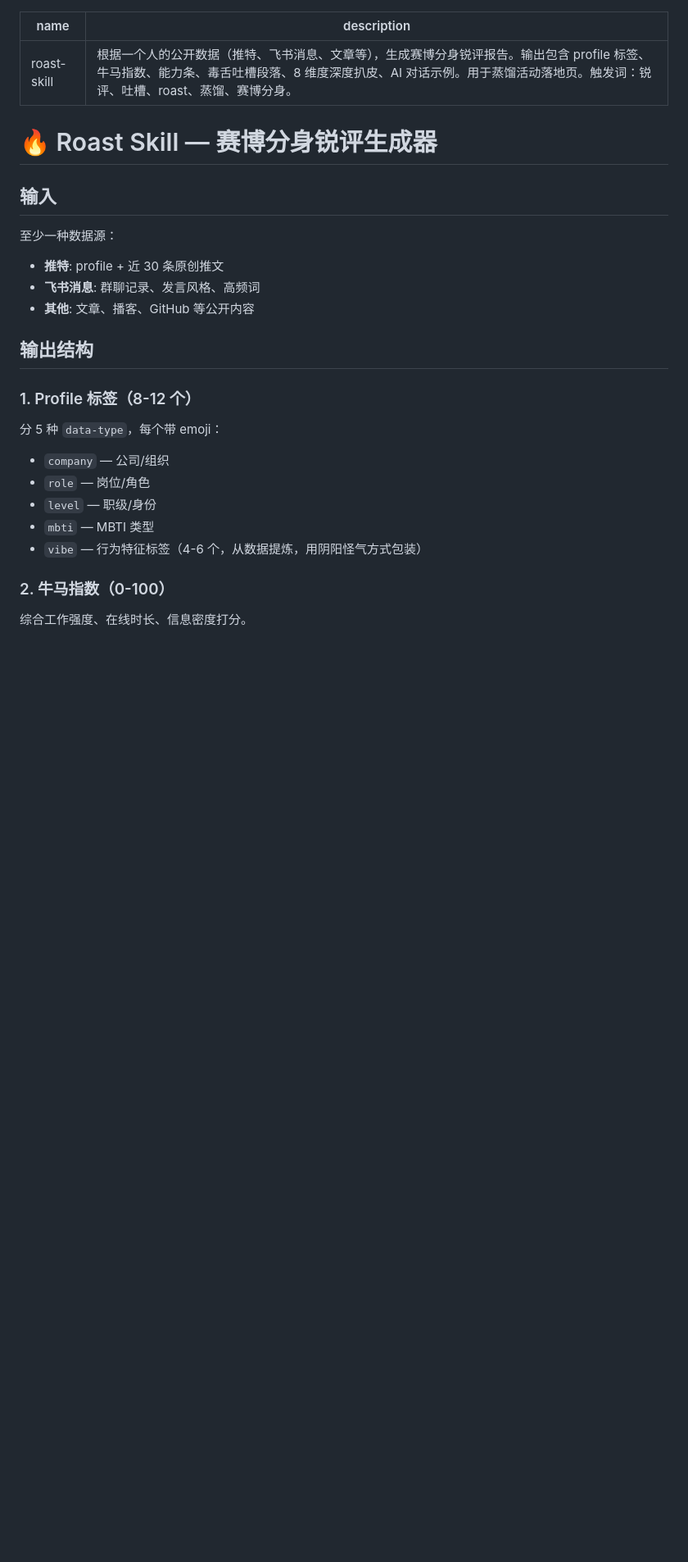
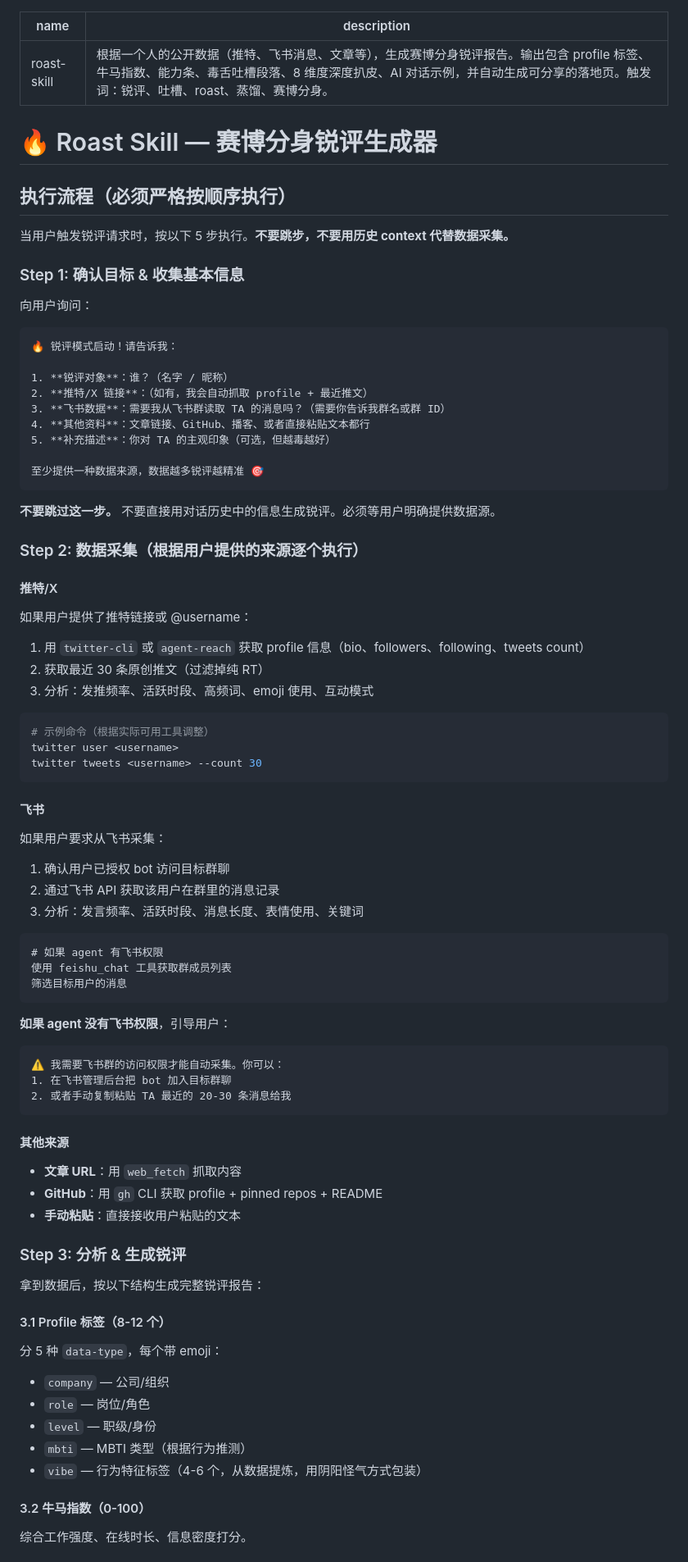
Before and after one commit to nexu-io/roast-skill, a Markdown page: SKILL.md, the part around one of its changes. Shown at 82% size. GitHub-like rendering; blank space fills up the shorter version.

````diff
--- a/SKILL.md
+++ b/SKILL.md
@@ -1,27 +1,82 @@
 ---
 name: roast-skill
-description: 根据一个人的公开数据（推特、飞书消息、文章等），生成赛博分身锐评报告。输出包含 profile 标签、牛马指数、能力条、毒舌吐槽段落、8 维度深度扒皮、AI 对话示例。用于蒸馏活动落地页。触发词：锐评、吐槽、roast、蒸馏、赛博分身。
+description: 根据一个人的公开数据（推特、飞书消息、文章等），生成赛博分身锐评报告。输出包含 profile 标签、牛马指数、能力条、毒舌吐槽段落、8 维度深度扒皮、AI 对话示例，并自动生成可分享的落地页。触发词：锐评、吐槽、roast、蒸馏、赛博分身。
 ---
 
 # 🔥 Roast Skill — 赛博分身锐评生成器
 
-## 输入
+## 执行流程（必须严格按顺序执行）
 
-至少一种数据源：
-- **推特**: profile + 近 30 条原创推文
-- **飞书消息**: 群聊记录、发言风格、高频词
-- **其他**: 文章、播客、GitHub 等公开内容
+当用户触发锐评请求时，按以下 5 步执行。**不要跳步，不要用历史 context 代替数据采集。**
 
-## 输出结构
+### Step 1: 确认目标 & 收集基本信息
 
-### 1. Profile 标签（8-12 个）
+向用户询问：
+
+```
+🔥 锐评模式启动！请告诉我：
+
+1. **锐评对象**：谁？（名字 / 昵称）
+2. **推特/X 链接**：（如有，我会自动抓取 profile + 最近推文）
+3. **飞书数据**：需要我从飞书群读取 TA 的消息吗？（需要你告诉我群名或群 ID）
+4. **其他资料**：文章链接、GitHub、播客、或者直接粘贴文本都行
+5. **补充描述**：你对 TA 的主观印象（可选，但越毒越好）
+
+至少提供一种数据来源，数据越多锐评越精准 🎯
+```
+
+**不要跳过这一步。** 不要直接用对话历史中的信息生成锐评。必须等用户明确提供数据源。
+
+### Step 2: 数据采集（根据用户提供的来源逐个执行）
+
+#### 推特/X
+如果用户提供了推特链接或 @username：
+1. 用 `twitter-cli` 或 `agent-reach` 获取 profile 信息（bio、followers、following、tweets count）
+2. 获取最近 30 条原创推文（过滤掉纯 RT）
+3. 分析：发推频率、活跃时段、高频词、emoji 使用、互动模式
+
+```bash
+# 示例命令（根据实际可用工具调整）
+twitter user <username>
+twitter tweets <username> --count 30
+```
+
+#### 飞书
+如果用户要求从飞书采集：
+1. 确认用户已授权 bot 访问目标群聊
+2. 通过飞书 API 获取该用户在群里的消息记录
+3. 分析：发言频率、活跃时段、消息长度、表情使用、关键词
+
+```
+# 如果 agent 有飞书权限
+使用 feishu_chat 工具获取群成员列表
+筛选目标用户的消息
+```
+
+**如果 agent 没有飞书权限**，引导用户：
+```
+⚠️ 我需要飞书群的访问权限才能自动采集。你可以：
+1. 在飞书管理后台把 bot 加入目标群聊
+2. 或者手动复制粘贴 TA 最近的 20-30 条消息给我
+```
+
+#### 其他来源
+- **文章 URL**：用 `web_fetch` 抓取内容
+- **GitHub**：用 `gh` CLI 获取 profile + pinned repos + README
+- **手动粘贴**：直接接收用户粘贴的文本
+
+### Step 3: 分析 & 生成锐评
+
+拿到数据后，按以下结构生成完整锐评报告：
+
+#### 3.1 Profile 标签（8-12 个）
 分 5 种 `data-type`，每个带 emoji：
 - `company` — 公司/组织
 - `role` — 岗位/角色
 - `level` — 职级/身份
-- `mbti` — MBTI 类型
+- `mbti` — MBTI 类型（根据行为推测）
 - `vibe` — 行为特征标签（4-6 个，从数据提炼，用阴阳怪气方式包装）
 
-### 2. 牛马指数（0-100）
+#### 3.2 牛马指数（0-100）
 综合工作强度、在线时长、信息密度打分。
 
````
Also changed, not shown: other parts of SKILL.md (+66 -22 lines).
